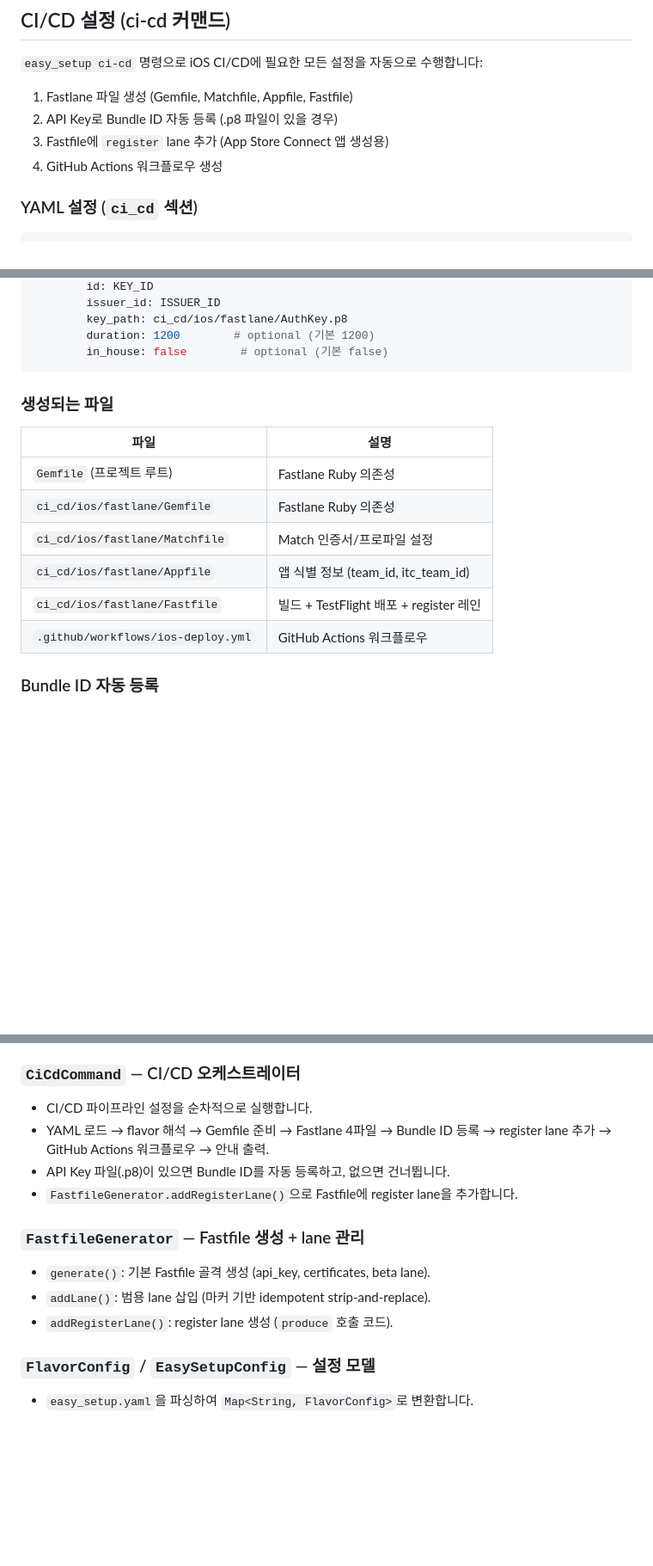
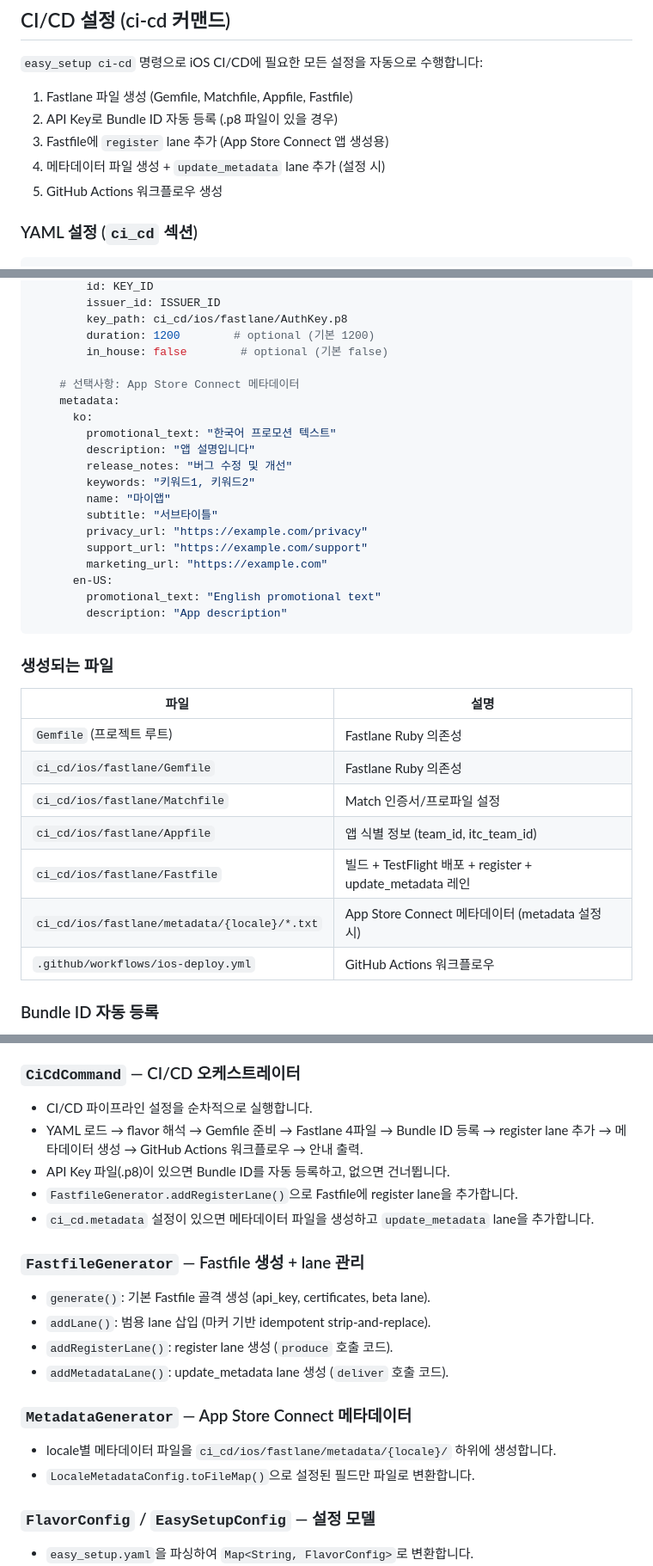
Before and after one commit to lwbvv/flutter_easy_setup, a Markdown page: README.md, 3 parts joined by grey strips. Shown at 86% size. GitHub-like rendering; blank space fills up the shorter version.

````diff
--- a/README.md
+++ b/README.md
@@ -163,7 +165,8 @@ easy_setup:
 1. Fastlane 파일 생성 (Gemfile, Matchfile, Appfile, Fastfile)
 2. API Key로 Bundle ID 자동 등록 (.p8 파일이 있을 경우)
 3. Fastfile에 `register` lane 추가 (App Store Connect 앱 생성용)
-4. GitHub Actions 워크플로우 생성
+4. 메타데이터 파일 생성 + `update_metadata` lane 추가 (설정 시)
+5. GitHub Actions 워크플로우 생성
 
 ### YAML 설정 (`ci_cd` 섹션)
 
@@ -195,6 +198,22 @@ easy_setup:
         key_path: ci_cd/ios/fastlane/AuthKey.p8
         duration: 1200        # optional (기본 1200)
         in_house: false        # optional (기본 false)
+
+    # 선택사항: App Store Connect 메타데이터
+    metadata:
+      ko:
+        promotional_text: "한국어 프로모션 텍스트"
+        description: "앱 설명입니다"
+        release_notes: "버그 수정 및 개선"
+        keywords: "키워드1, 키워드2"
+        name: "마이앱"
+        subtitle: "서브타이틀"
+        privacy_url: "https://example.com/privacy"
+        support_url: "https://example.com/support"
+        marketing_url: "https://example.com"
+      en-US:
+        promotional_text: "English promotional text"
+        description: "App description"
 ```
 
 ### 생성되는 파일
@@ -205,7 +224,8 @@ easy_setup:
 | `ci_cd/ios/fastlane/Gemfile` | Fastlane Ruby 의존성 |
 | `ci_cd/ios/fastlane/Matchfile` | Match 인증서/프로파일 설정 |
 | `ci_cd/ios/fastlane/Appfile` | 앱 식별 정보 (team_id, itc_team_id) |
-| `ci_cd/ios/fastlane/Fastfile` | 빌드 + TestFlight 배포 + register 레인 |
+| `ci_cd/ios/fastlane/Fastfile` | 빌드 + TestFlight 배포 + register + update_metadata 레인 |
+| `ci_cd/ios/fastlane/metadata/{locale}/*.txt` | App Store Connect 메타데이터 (metadata 설정 시) |
 | `.github/workflows/ios-deploy.yml` | GitHub Actions 워크플로우 |
 
 ### Bundle ID 자동 등록
@@ -344,14 +412,20 @@ easy_setup/
 
 ### `CiCdCommand` — CI/CD 오케스트레이터
 - CI/CD 파이프라인 설정을 순차적으로 실행합니다.
-- YAML 로드 → flavor 해석 → Gemfile 준비 → Fastlane 4파일 → Bundle ID 등록 → register lane 추가 → GitHub Actions 워크플로우 → 안내 출력.
+- YAML 로드 → flavor 해석 → Gemfile 준비 → Fastlane 4파일 → Bundle ID 등록 → register lane 추가 → 메타데이터 생성 → GitHub Actions 워크플로우 → 안내 출력.
 - API Key 파일(.p8)이 있으면 Bundle ID를 자동 등록하고, 없으면 건너뜁니다.
 - `FastfileGenerator.addRegisterLane()`으로 Fastfile에 register lane을 추가합니다.
+- `ci_cd.metadata` 설정이 있으면 메타데이터 파일을 생성하고 `update_metadata` lane을 추가합니다.
 
 ### `FastfileGenerator` — Fastfile 생성 + lane 관리
 - `generate()`: 기본 Fastfile 골격 생성 (api_key, certificates, beta lane).
 - `addLane()`: 범용 lane 삽입 (마커 기반 idempotent strip-and-replace).
 - `addRegisterLane()`: register lane 생성 (`produce` 호출 코드).
+- `addMetadataLane()`: update_metadata lane 생성 (`deliver` 호출 코드).
+
+### `MetadataGenerator` — App Store Connect 메타데이터
+- locale별 메타데이터 파일을 `ci_cd/ios/fastlane/metadata/{locale}/` 하위에 생성합니다.
+- `LocaleMetadataConfig.toFileMap()`으로 설정된 필드만 파일로 변환합니다.
 
 ### `FlavorConfig` / `EasySetupConfig` — 설정 모델
 - `easy_setup.yaml`을 파싱하여 `Map<String, FlavorConfig>`로 변환합니다.
````
Also changed, not shown: other parts of README.md (+51 -1 lines).
